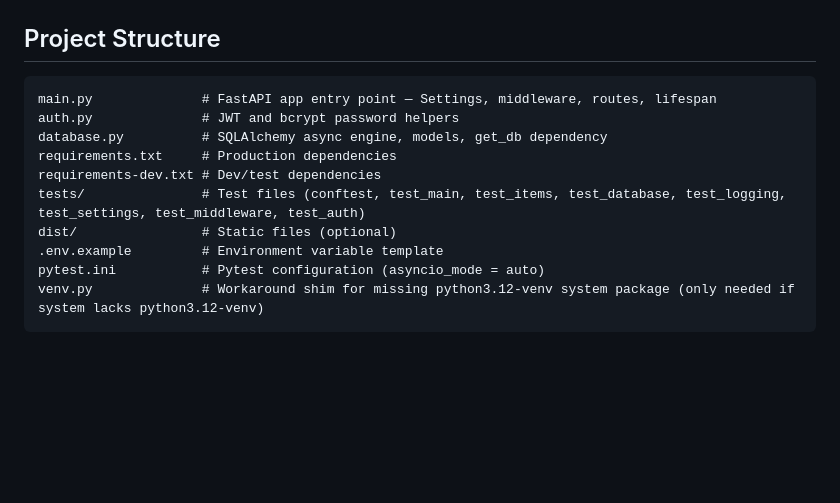
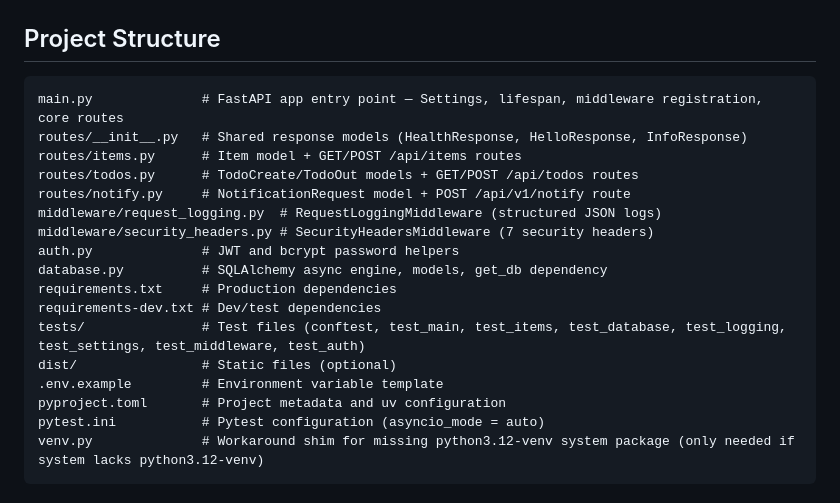
Before and after one commit to digifyno/starter-python-api, a Markdown page: CLAUDE.md, the part around the change. Rendered like a GitHub page; blank space fills up the shorter version.

Commit message:
docs: update CLAUDE.md project structure to document routes/ and middleware/ directories
- Add routes/__init__.py, routes/items.py, routes/todos.py, routes/notify.py
- Add middleware/request_logging.py and middleware/security_headers.py
- Add pyproject.toml (missing since commit 46e85d1)
- Update main.py description to reflect modular layout post-refactor (commit 620206a)

````diff
--- a/CLAUDE.md
+++ b/CLAUDE.md
@@ -48,7 +48,13 @@ uv run pip-audit
 ## Project Structure
 
 ```
-main.py              # FastAPI app entry point — Settings, middleware, routes, lifespan
+main.py              # FastAPI app entry point — Settings, lifespan, middleware registration, core routes
+routes/__init__.py   # Shared response models (HealthResponse, HelloResponse, InfoResponse)
+routes/items.py      # Item model + GET/POST /api/items routes
+routes/todos.py      # TodoCreate/TodoOut models + GET/POST /api/todos routes
+routes/notify.py     # NotificationRequest model + POST /api/v1/notify route
+middleware/request_logging.py  # RequestLoggingMiddleware (structured JSON logs)
+middleware/security_headers.py # SecurityHeadersMiddleware (7 security headers)
 auth.py              # JWT and bcrypt password helpers
 database.py          # SQLAlchemy async engine, models, get_db dependency
 requirements.txt     # Production dependencies
@@ -56,6 +62,7 @@ requirements-dev.txt # Dev/test dependencies
 tests/               # Test files (conftest, test_main, test_items, test_database, test_logging, test_settings, test_middleware, test_auth)
 dist/                # Static files (optional)
 .env.example         # Environment variable template
+pyproject.toml       # Project metadata and uv configuration
 pytest.ini           # Pytest configuration (asyncio_mode = auto)
 venv.py              # Workaround shim for missing python3.12-venv system package (only needed if system lacks python3.12-venv)
 ```
````
